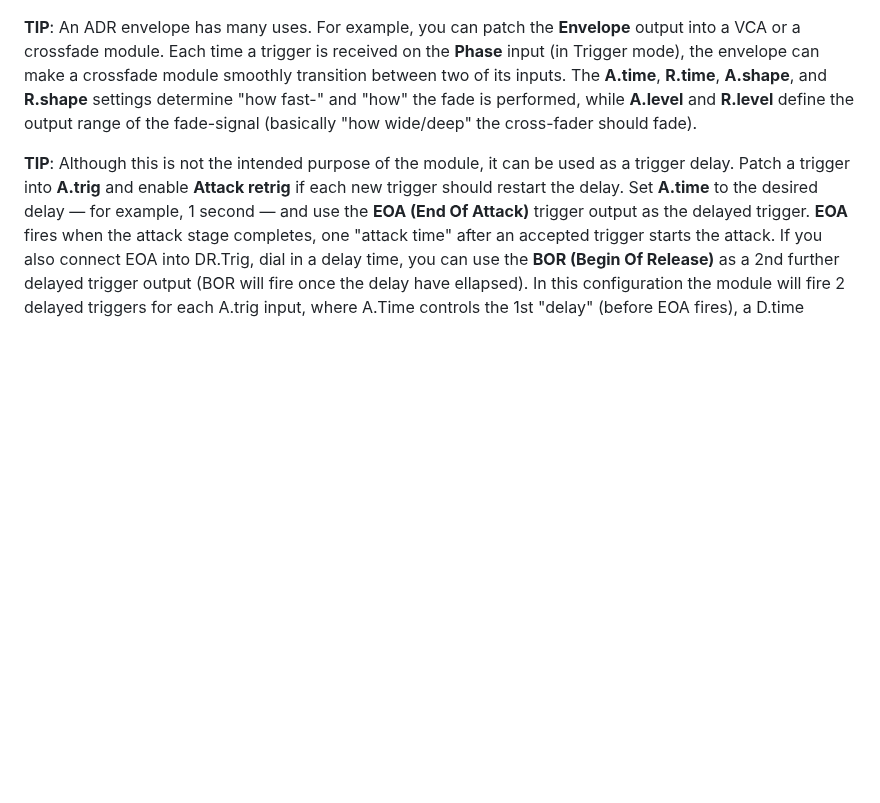
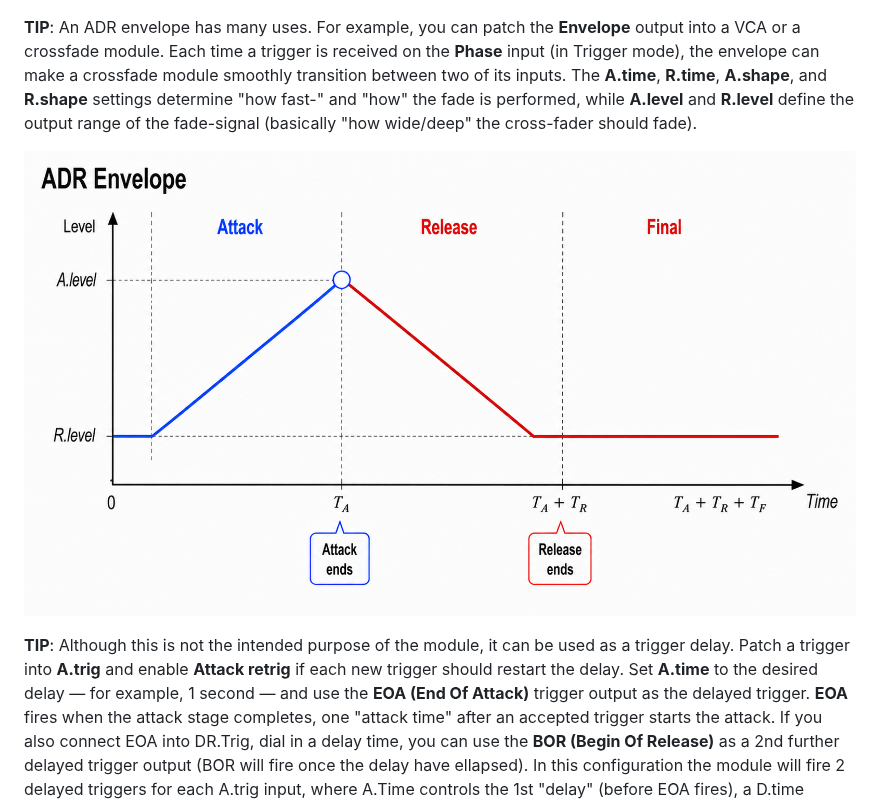
Before and after one commit to pellelil/InfNoiseRack, a Markdown page: doc/Envelope.md, the part around the change. GitHub-like rendering; pictures changed too: doc/img/ADREnvelopeAttackRelease.png (added); blank space fills up the shorter version.

Commit message:
ADR illustration

```diff
--- a/doc/Envelope.md
+++ b/doc/Envelope.md
@@ -44,6 +44,8 @@ For the attack/release phases you both find a begin-trigger output (e.g. **BOA=B
 
 **TIP**: An ADR envelope has many uses. For example, you can patch the **Envelope** output into a VCA or a crossfade module. Each time a trigger is received on the **Phase** input (in Trigger mode), the envelope can make a crossfade module smoothly transition between two of its inputs. The **A.time**, **R.time**, **A.shape**, and **R.shape** settings determine "how fast-" and "how" the fade is performed, while **A.level** and **R.level** define the output range of the fade-signal (basically "how wide/deep" the cross-fader should fade).
 
+![Only Attack and Release phases](img/ADREnvelopeAttackRelease.png)
+
 **TIP**: Although this is not the intended purpose of the module, it can be used as a trigger delay. Patch a trigger into **A.trig** and enable **Attack retrig** if each new trigger should restart the delay. Set **A.time** to the desired delay — for example, 1 second — and use the **EOA (End Of Attack)** trigger output as the delayed trigger. **EOA** fires when the attack stage completes, one "attack time" after an accepted trigger starts the attack. If you also connect EOA into DR.Trig, dial in a delay time, you can use the **BOR (Begin Of Release)** as a 2nd further delayed trigger output (BOR will fire once the delay have ellapsed). In this configuration the module will fire 2 delayed triggers for each A.trig input, where A.Time controls the 1st "delay" (before EOA fires), a D.time controls the 2nd/additional "delay" (before BOR fires). *Actually a 3rd futher delayed trigger can be generated if you dial in R.Time and use the EOR (End Of Release) output. In the screenshot below the red trigger is the original, and the 3 yellow are each delayed 0.2s in relation to the previous one.*
 
 ![3 delayed triggers](img/ADREnvelope3DelayedTriggers.png)
```
